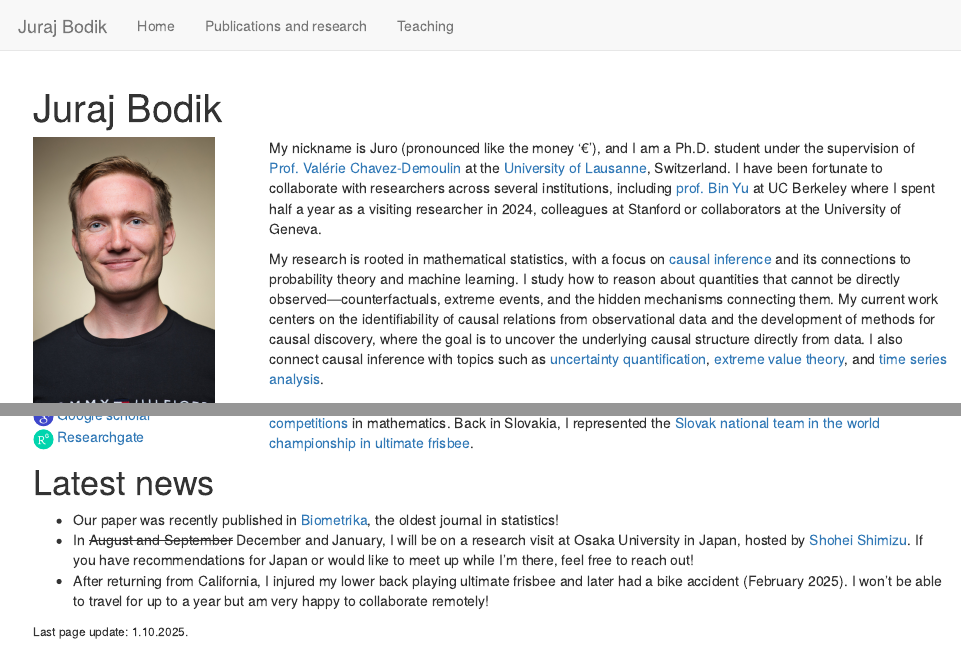
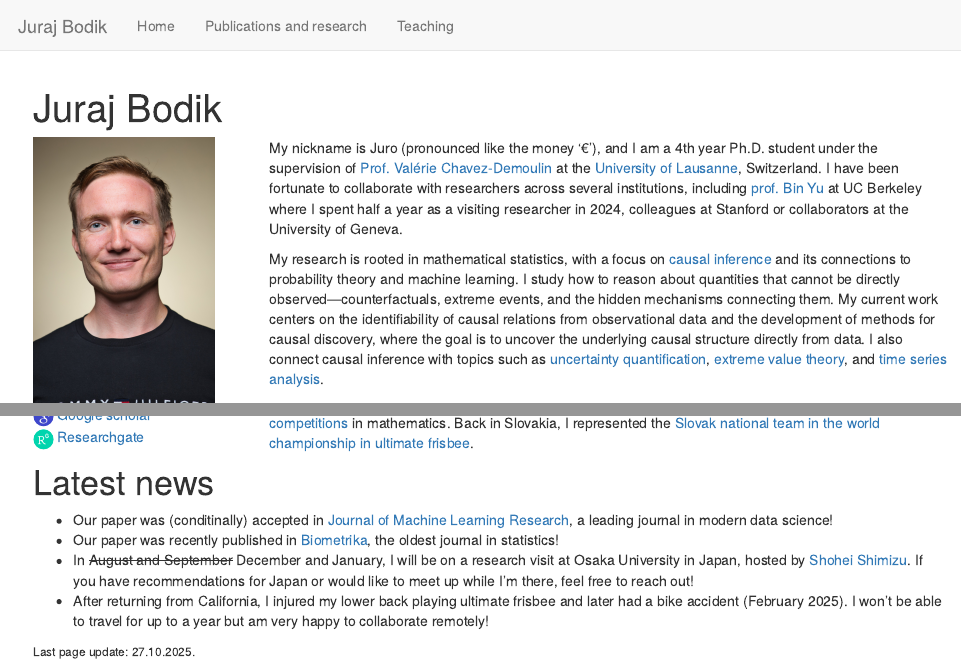
Before and after one commit to jurobodik/my_webpage, an R Markdown document (index.Rmd): the page in a window 1100 px wide, from its top, and a second part further down, joined at a grey line. Rendered offline with R 4.5, knitr and Pandoc, with nearby package versions.

Commit message:
Revise index.Rmd with new details and updates
Updated personal information and latest news in index.Rmd.

```diff
--- a/index.Rmd
+++ b/index.Rmd
@@ -21,7 +21,7 @@ output:
   </div>
   <div class="col-md-9">
 
-My nickname is Juro (pronounced like the money '€'), and I am a Ph.D. student under the supervision of [Prof. Valérie Chavez-Demoulin](https://wp.unil.ch/hecimpact/people/valerie-chavez-demoulin/) at the [University of Lausanne](https://www.unil.ch/hec/en/home.html), Switzerland. I have been fortunate to collaborate with researchers across several institutions, including [prof. Bin Yu](https://www.stat.berkeley.edu/~yugroup/index.html)
+My nickname is Juro (pronounced like the money '€'), and I am a 4th year Ph.D. student under the supervision of [Prof. Valérie Chavez-Demoulin](https://wp.unil.ch/hecimpact/people/valerie-chavez-demoulin/) at the [University of Lausanne](https://www.unil.ch/hec/en/home.html), Switzerland. I have been fortunate to collaborate with researchers across several institutions, including [prof. Bin Yu](https://www.stat.berkeley.edu/~yugroup/index.html)
  at UC Berkeley where I spent half a year as a visiting researcher in 2024, colleagues at Stanford or collaborators at the University of Geneva.
 
 
@@ -36,8 +36,9 @@ I was born in Slovakia and did my bachelor's and master's in pure mathematics at
 
 
 # Latest news
+- Our paper was (conditinally) accepted in [Journal of Machine Learning Research](https://arxiv.org/abs/2303.15376), a leading journal in modern data science!
 - Our paper was recently published in [Biometrika](https://academic.oup.com/biomet/advance-article/doi/10.1093/biomet/asaf042/8157876), the oldest  journal in statistics!
 - In <del>August and September</del> December and January, I will be on a research visit at Osaka University in Japan, hosted by [Shohei Shimizu](https://www.shimizulab.org/lab). If you have recommendations for Japan or would like to meet up while I’m there, feel free to reach out!
 - After returning from California, I injured my lower back playing ultimate frisbee and later had a bike accident (February 2025). I won’t be able to travel for up to a year but am very happy to collaborate remotely!
 
-<small>Last page update: 1.10.2025.</small>
+<small>Last page update: 27.10.2025.</small>
```
